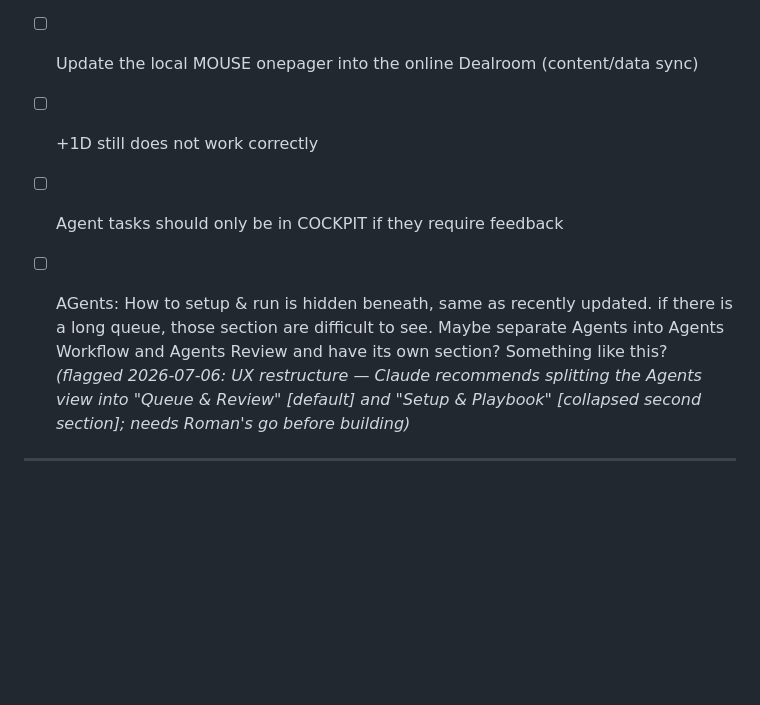
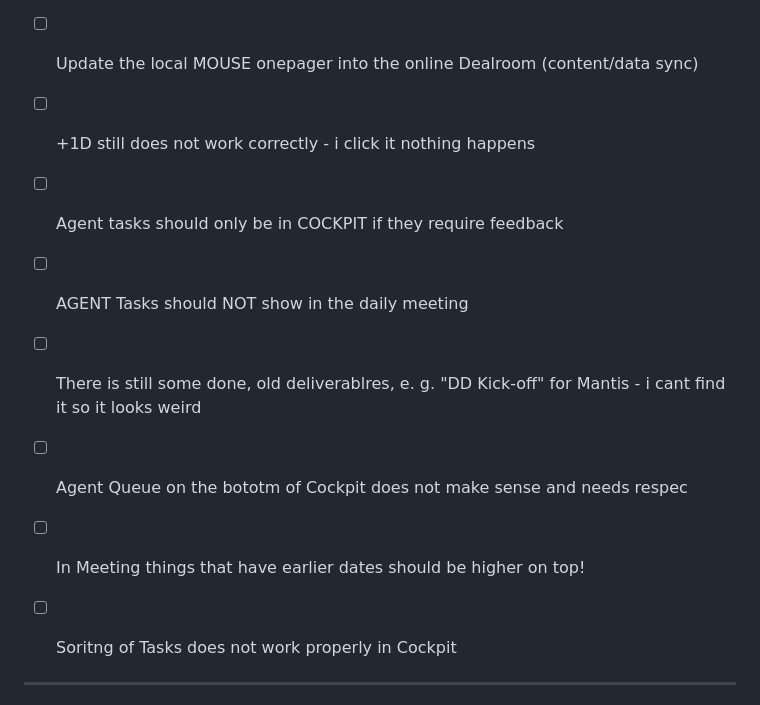
Before and after one commit to pavlovs/repuro-suite, a Markdown page: suite/ISSUES.md, the part around the change. Rendered like a GitHub page; blank space fills up the shorter version.

Commit message:
docs(suite): Roman's new ISSUES entries (meeting sort, agent-task visibility, stale deliverables)

```diff
--- a/suite/ISSUES.md
+++ b/suite/ISSUES.md
@@ -13,11 +13,14 @@ Claude reads this when `/suite-fix` is invoked.
 
 - [ ] Dealroom onepager MOUSE: add the content — still not in (content/data sync, Roman handling separately)
 - [ ] Update the local MOUSE onepager into the online Dealroom (content/data sync)
-- [ ] +1D still does not work correctly
+- [ ] +1D still does not work correctly - i click it nothing happens
 - [ ] Agent tasks should only be in COCKPIT if they require feedback
+- [ ] AGENT Tasks should NOT show in the daily meeting
+- [ ] There is still some done, old deliverablres, e. g. "DD Kick-off" for Mantis - i cant find it so it looks weird
+- [ ] Agent Queue on the bototm of Cockpit does not make sense and needs respec
+- [ ] In Meeting things that have earlier dates should be higher on top!
+- [ ] Soritng of Tasks does not work properly in Cockpit
 
-
-- [ ] AGents: How to setup & run is hidden beneath, same as recently updated. if there is a long queue, those section are difficult to see. Maybe separate Agents into Agents Workflow and Agents Review and have its own section? Something like this? *(flagged 2026-07-06: UX restructure — Claude recommends splitting the Agents view into "Queue & Review" [default] and "Setup & Playbook" [collapsed second section]; needs Roman's go before building)*
 
 
 ---
```
